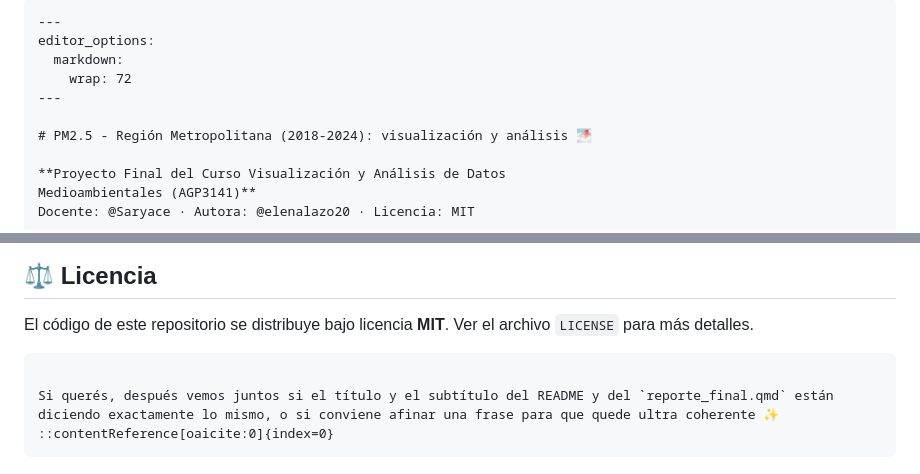
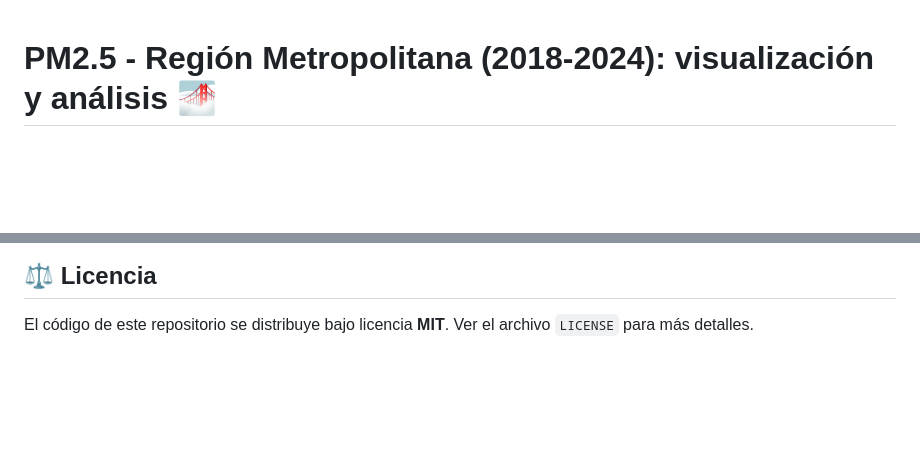
Before and after one commit to elenalazo20/pm25_rm, a Markdown page: README.md, 2 parts joined by grey strips. Rendered like a GitHub page; blank space fills up the shorter version.

````diff
--- a/README.md
+++ b/README.md
@@ -1,10 +1,3 @@
-``` md
----
-editor_options:
-  markdown:
-    wrap: 72
----
-
 # PM2.5 - Región Metropolitana (2018-2024): visualización y análisis 🌁
 
 **Proyecto Final del Curso Visualización y Análisis de Datos
@@ -283,9 +276,3 @@ install.packages(c(
 ## ⚖️ Licencia
 
 El código de este repositorio se distribuye bajo licencia **MIT**. Ver el archivo `LICENSE` para más detalles.
-
-```
-
-Si querés, después vemos juntos si el título y el subtítulo del README y del `reporte_final.qmd` están diciendo exactamente lo mismo, o si conviene afinar una frase para que quede ultra coherente ✨
-::contentReference[oaicite:0]{index=0}
-```
````
